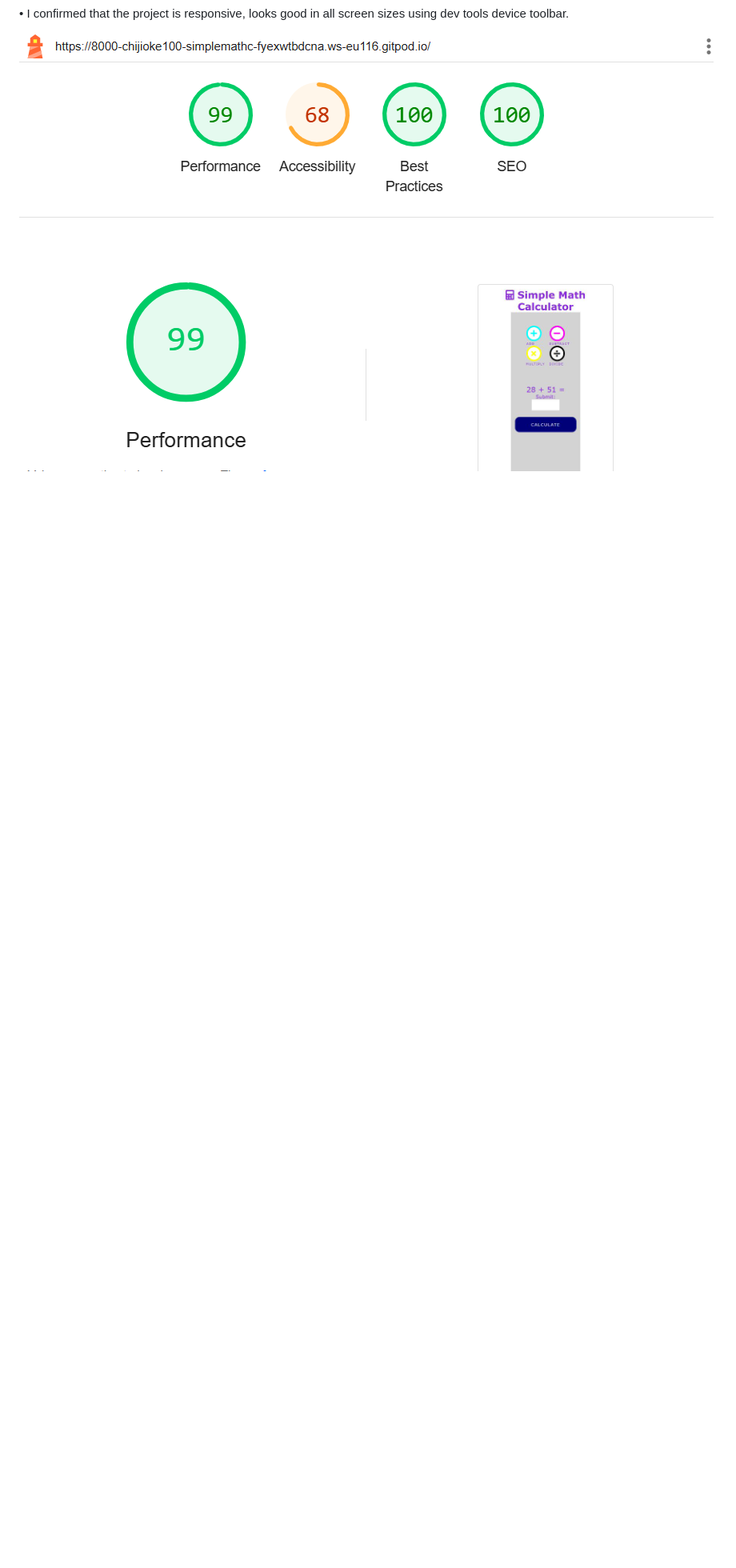
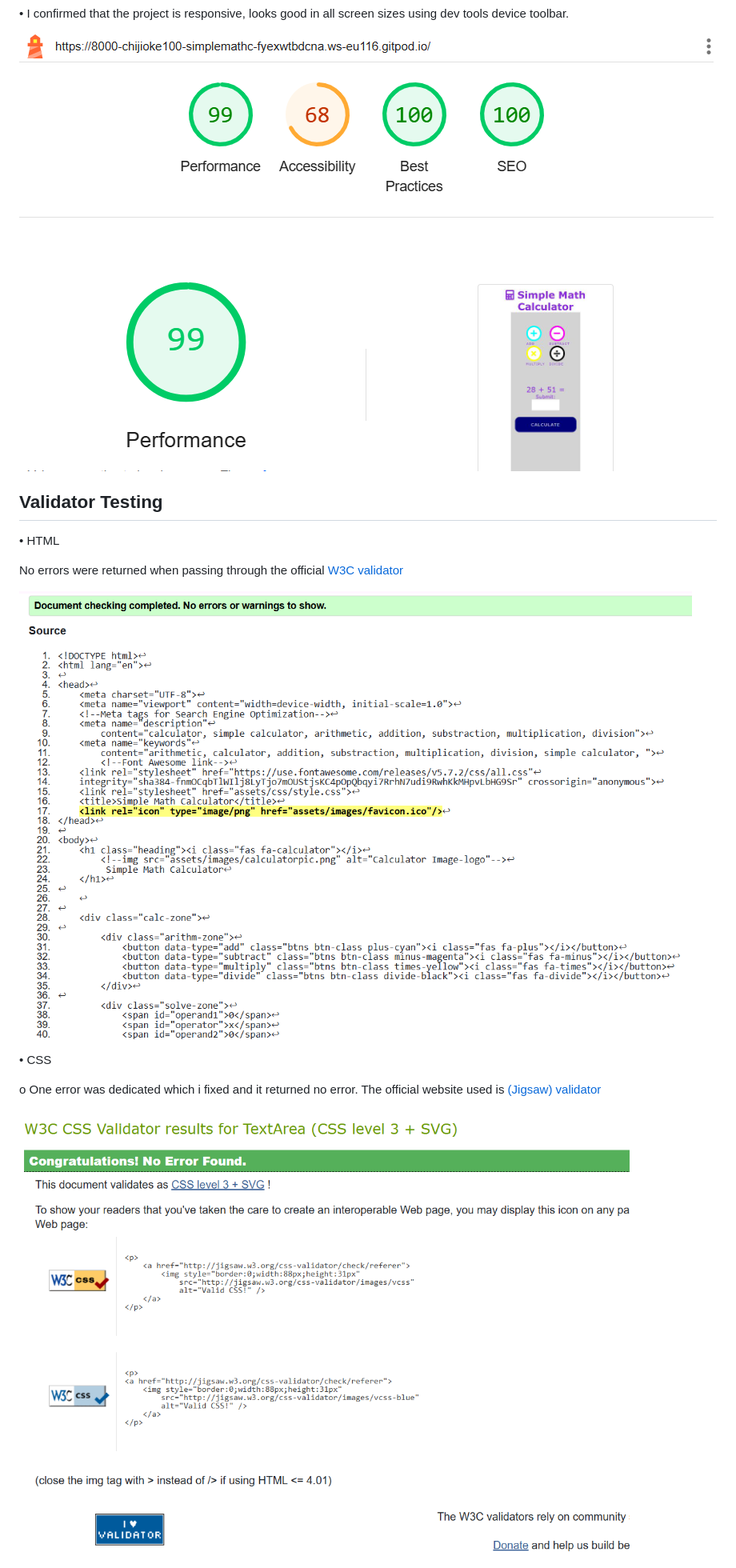
Before and after one commit to chijioke100/simple-math-calculator, a Markdown page: README.md, the part around one of its changes. Shown at 80% size. GitHub-like rendering; pictures changed too: assets/images/cssvalidator.png (added), assets/images/htmlvalidator.png (added); blank space fills up the shorter version.

Commit message:
add testing and validators of html, css and javascript in readme md

```diff
--- a/README.md
+++ b/README.md
@@ -58,3 +58,18 @@ ii.	 It helps the players to know the rate of the at which the results are true
 •	I confirmed that the project is responsive, looks good in all screen sizes using dev tools device toolbar.
 
 ![Lighthouse view](<assets/images/lighthouseimage.png>)
+
+## Validator Testing
+
+•	HTML
+
+No errors were returned when passing through the official [W3C validator](https://validator.w3.org/)
+
+![html validator](<assets/images/htmlvalidator.png>)
+
+•	CSS
+
+o	One error was dedicated which i fixed and it returned no error. The official website used is [(Jigsaw) validator](https://jigsaw.w3.org/css-validator/)
+
+![css validator](<assets/images/cssvalidator.png>)
+
```
Also changed, not shown: other parts of README.md (+19 -0 lines), assets/images/jsvalidator.png (added), 1 other file.
